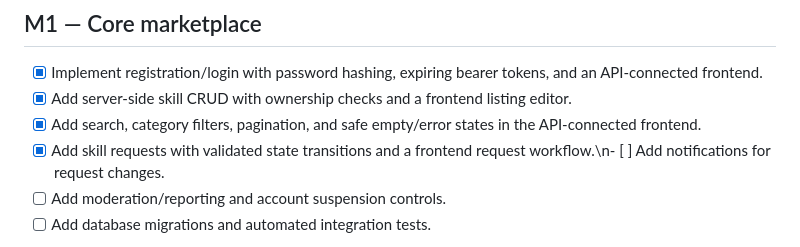
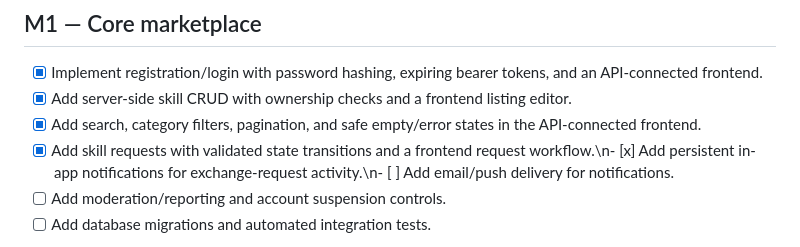
Before and after one commit to yobi369/skill_sharing_platform, a Markdown page: docs/ROADMAP.md, the part around the change. Drawn GitHub-style.

Commit message:
docs: update roadmap for account security and moderation

```diff
--- a/docs/ROADMAP.md
+++ b/docs/ROADMAP.md
@@ -17,7 +17,7 @@ This roadmap is an implementation plan, not a claim that these features already
 - [x] Implement registration/login with password hashing, expiring bearer tokens, and an API-connected frontend.
 - [x] Add server-side skill CRUD with ownership checks and a frontend listing editor.
 - [x] Add search, category filters, pagination, and safe empty/error states in the API-connected frontend.
-- [x] Add skill requests with validated state transitions and a frontend request workflow.\n- [ ] Add notifications for request changes.
+- [x] Add skill requests with validated state transitions and a frontend request workflow.\n- [x] Add persistent in-app notifications for exchange-request activity.\n- [ ] Add email/push delivery for notifications.
 - [ ] Add moderation/reporting and account suspension controls.
 - [ ] Add database migrations and automated integration tests.
 
```
